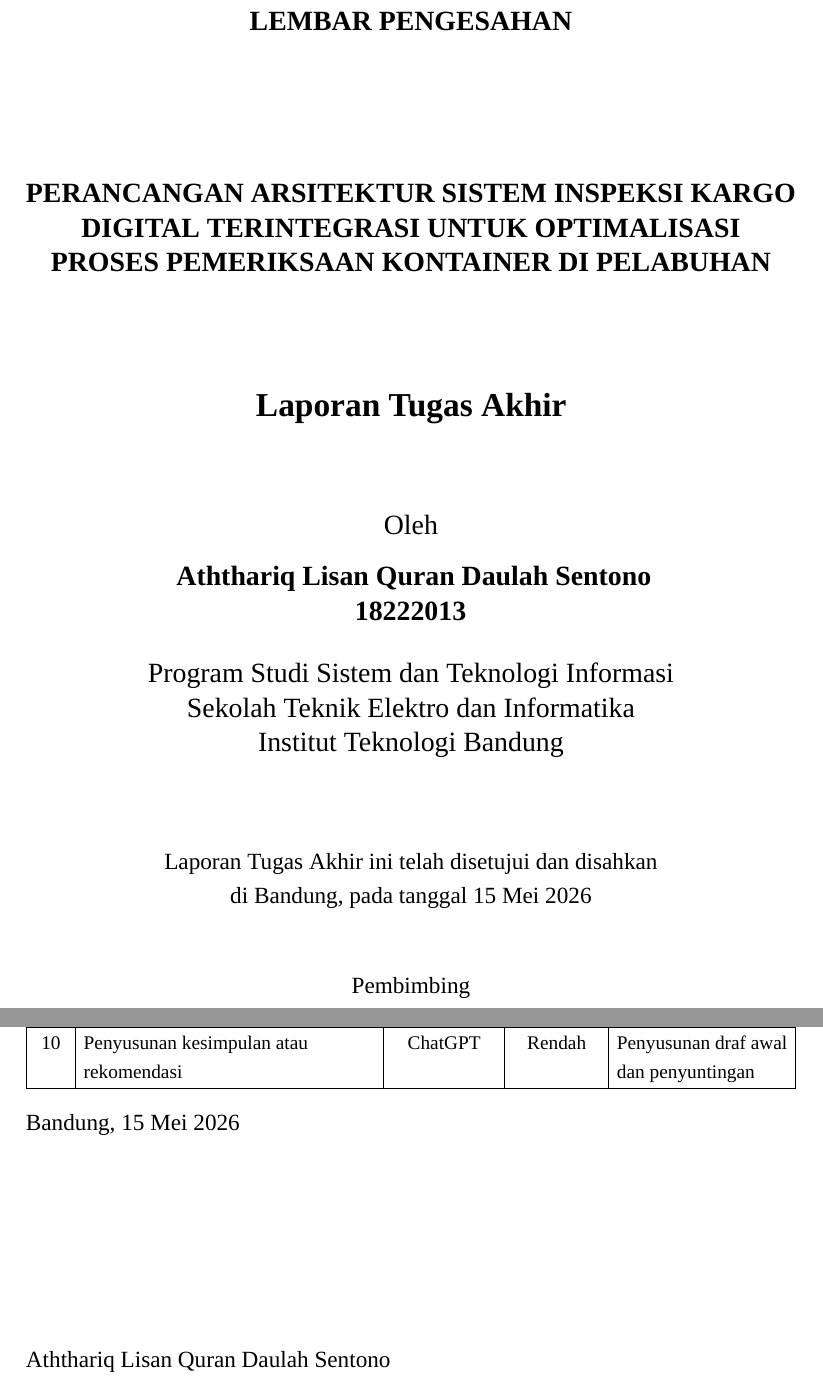
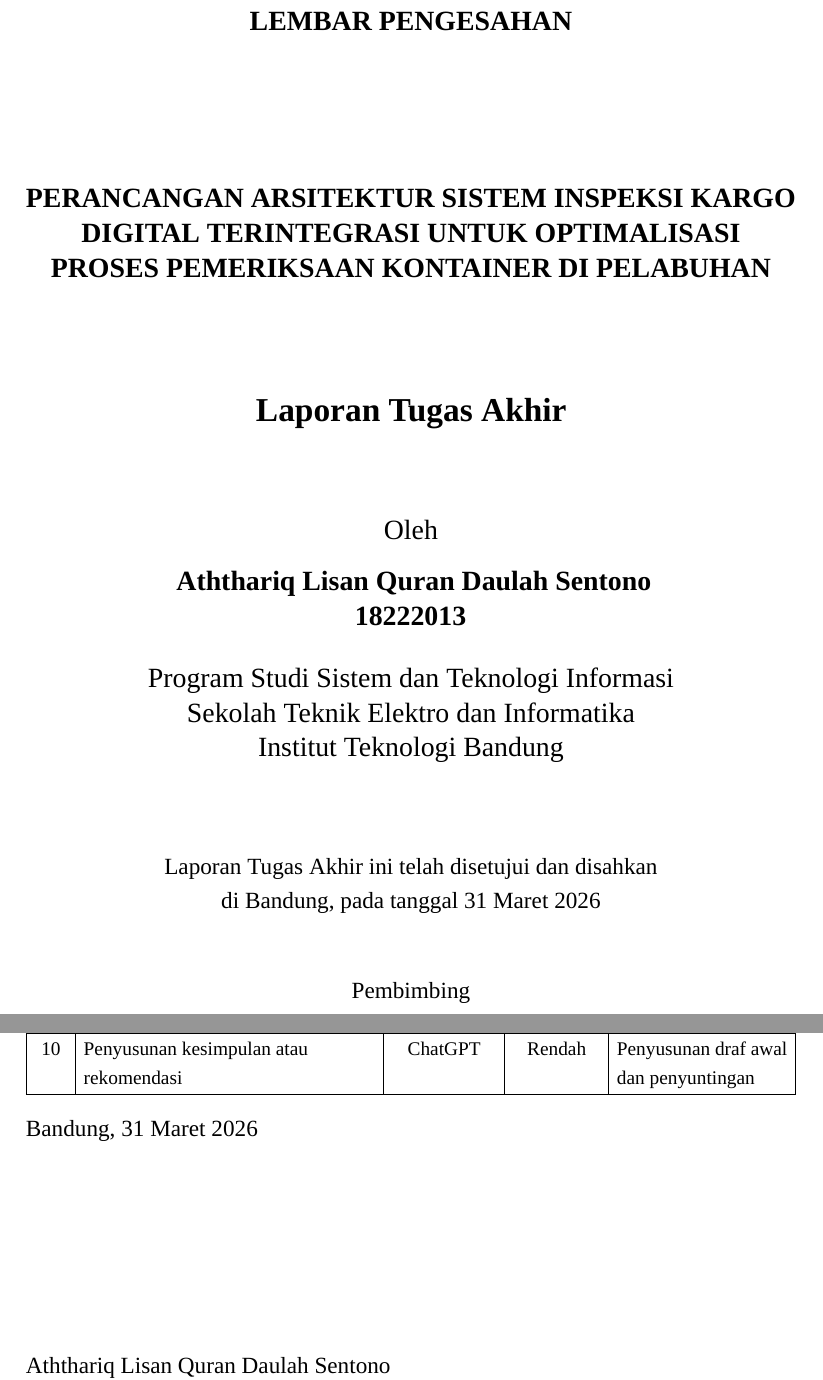
Before and after one commit to aththariq/Tugas-Akhir, a LaTeX thesis (TA.tex, which reads 2 Lembar Pengesahan.tex, 4 Pernyataan Penggunaan AI.tex): two parts of pages 2 and 6 of 125 before the commit and two parts of pages 3 and 7 of 126 after it, joined at a grey line, cut so that both start at the same text. Compiled offline with XeLaTeX; a missing font is replaced by an installed copy or a similar font.

Commit message:
Apply selective STI template rebase

```diff
--- a/2 Lembar Pengesahan.tex
+++ b/2 Lembar Pengesahan.tex
@@ -1,9 +1,8 @@
-\newpage
-\thispagestyle{empty}
-\pagenumbering{gobble}
+\chapter*{LEMBAR PENGESAHAN}
+\addcontentsline{toc}{chapter}{LEMBAR PENGESAHAN}
+
 \begin{center}
-  \textbf{\large LEMBAR PENGESAHAN}\\[1cm]
-  \vspace*{1.5cm}
+  \vspace{2cm}
 
   {\large\bfseries PERANCANGAN ARSITEKTUR SISTEM INSPEKSI KARGO DIGITAL TERINTEGRASI UNTUK OPTIMALISASI PROSES PEMERIKSAAN KONTAINER DI PELABUHAN}\\
      \vspace{2cm}
@@ -29,7 +28,7 @@
   \vspace{1.5cm}
 
   Laporan Tugas Akhir ini telah disetujui dan disahkan\\
-  di Bandung, pada tanggal \today\\[1cm]
+  di Bandung, pada tanggal 31 Maret 2026\\[1cm]
 
 % ==========================================
 % Versi 1 pembimbing (default)
--- a/4 Pernyataan Penggunaan AI.tex
+++ b/4 Pernyataan Penggunaan AI.tex
@@ -35,7 +35,7 @@ seperti yang tercantum dalam tabel berikut.
 \end{center}
 
 
-Bandung, \today\\
+Bandung, 31 Maret 2026\\
 \\[2cm]
 
 \underline{Aththariq Lisan Quran Daulah Sentono} \\
```
Also changed, not shown: 3 Pernyataan Orisinalitas.tex (+1 -1 lines), 9 other files.
